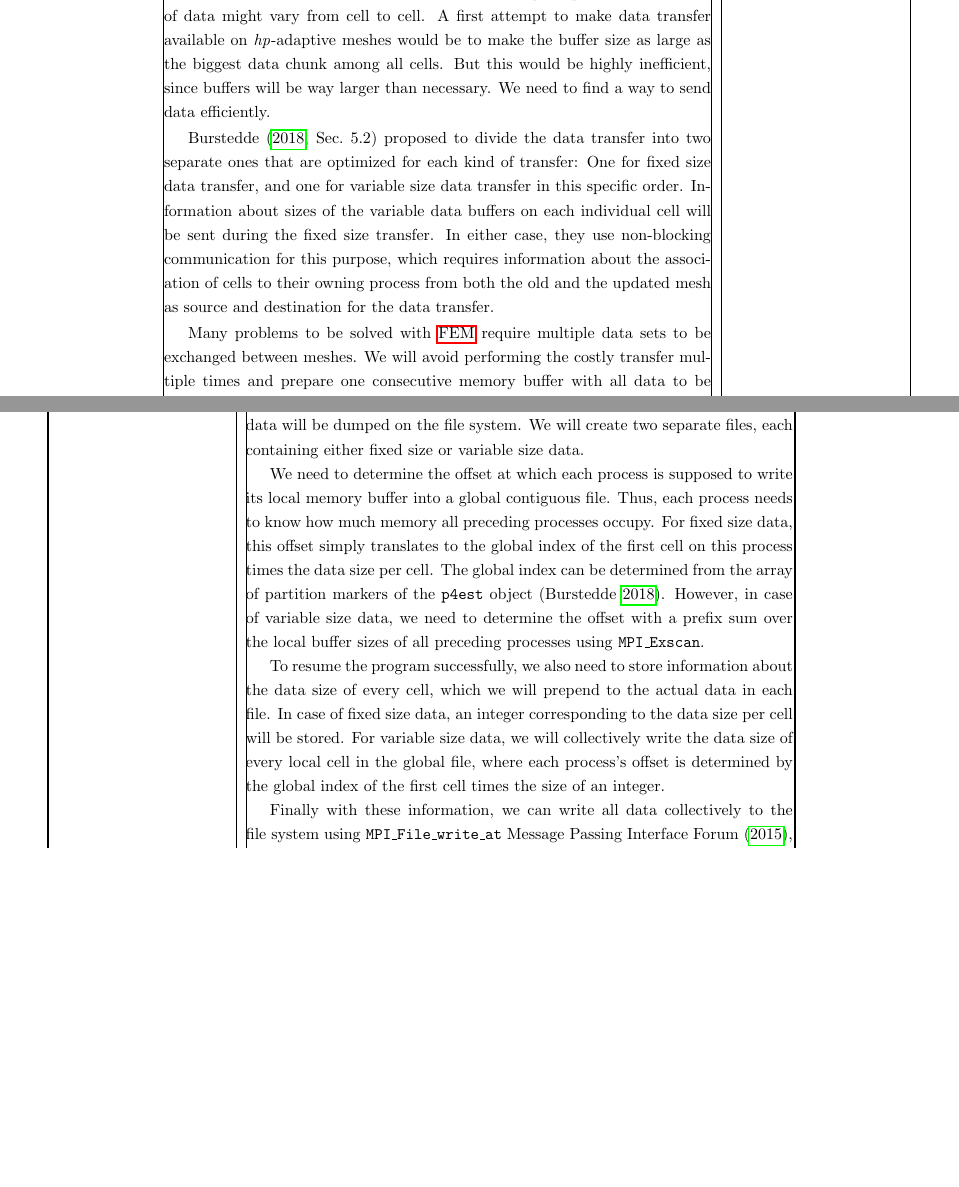
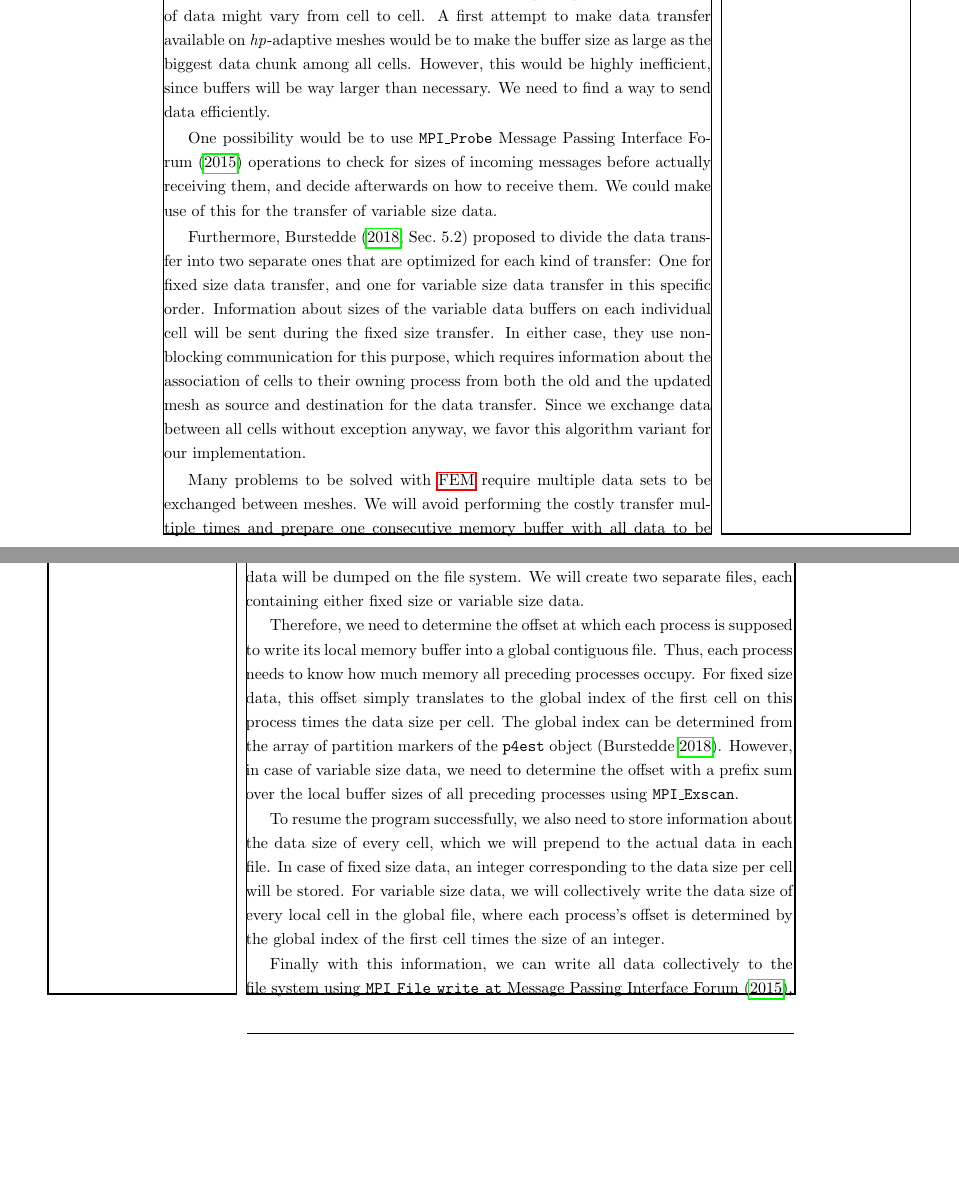
Before and after one commit to marcfehling/phd, a LaTeX thesis (dissertation.tex, which reads chapters/dynamic/transfer.tex): two parts of pages 45 and 48 of 77 before the commit and two parts of pages 45 and 48 of 79 after it, joined at a grey line, cut so that both start at the same text, the shorter picture padded with empty space. Compiled offline with pdfLaTeX.

Commit message:
Reviewed chapter 3.

```diff
--- a/chapters/dynamic/transfer.tex
+++ b/chapters/dynamic/transfer.tex
@@ -23,9 +23,11 @@ In sequential and parallel applications with shared memory, each process has acc
 
 For communication via \gls{mpi}, we need to know the size of the data to be transferred, so that each process needs to know how much it will send and is going to receive. Since we measure and distribute workload per cell, we know how much data will be sent in case of \h-adaptation, since all cells share the same attributes. However, for \p-adaptation, the amount of data might vary from cell to cell.
 %Without \p-adaptivity, the number of \glspl{dof} or rather the amount of data to store per cell does not differ. Thus, we know how much data to send or receive on each cell. This is no longer the case with \p-adaptivity.
-A first attempt to make data transfer available on \hp-adaptive meshes would be to make the buffer size as large as the biggest data chunk among all cells. But this would be highly inefficient, since buffers will be way larger than necessary. We need to find a way to send data efficiently.
+A first attempt to make data transfer available on \hp-adaptive meshes would be to make the buffer size as large as the biggest data chunk among all cells. However, this would be highly inefficient, since buffers will be way larger than necessary. We need to find a way to send data efficiently.
 
-\textcite[Sec.~5.2]{burstedde2018} proposed to divide the data transfer into two separate ones that are optimized for each kind of transfer: One for fixed size data transfer, and one for variable size data transfer in this specific order. Information about sizes of the variable data buffers on each individual cell will be sent during the fixed size transfer. In either case, they use non-blocking communication for this purpose, which requires information about the association of cells to their owning process from both the old and the updated mesh as source and destination for the data transfer.
+One possibility would be to use \texttt{MPI\_Probe} \textcite{mpi31} operations to check for sizes of incoming messages before actually receiving them, and decide afterwards on how to receive them. We could make use of this for the transfer of variable size data.
+
+Furthermore, \textcite[Sec.~5.2]{burstedde2018} proposed to divide the data transfer into two separate ones that are optimized for each kind of transfer: One for fixed size data transfer, and one for variable size data transfer in this specific order. Information about sizes of the variable data buffers on each individual cell will be sent during the fixed size transfer. In either case, they use non-blocking communication for this purpose, which requires information about the association of cells to their owning process from both the old and the updated mesh as source and destination for the data transfer. Since we exchange data between all cells without exception anyway, we favor this algorithm variant for our implementation.
 
 Many problems to be solved with \gls{fem} require multiple data sets to be exchanged between meshes. We will avoid performing the costly transfer multiple times and prepare one consecutive memory buffer with all data to be communicated for both the fixed size and variable size transfer, respectively. This leaves enough flexibility for the transfer mechanism to be independent from the investigated problem.
 
@@ -91,11 +93,11 @@ With this feature, we are able to send all sorts of cell related data across ada
 
 These contiguous memory chunks can also be used for the purpose of serialization. In case the program shall be interrupted and resumed at a later stage, data will be dumped on the file system. We will create two separate files, each containing either fixed size or variable size data.
 
-We need to determine the offset at which each process is supposed to write its local memory buffer into a global contiguous file. Thus, each process needs to know how much memory all preceding processes occupy. For fixed size data, this offset simply translates to the global index of the first cell on this process times the data size per cell. The global index can be determined from the array of partition markers of the \pforest{} object \parencite{burstedde2018}. However, in case of variable size data, we need to determine the offset with a prefix sum over the local buffer sizes of all preceding processes using \texttt{MPI\_Exscan}.
+Therefore, we need to determine the offset at which each process is supposed to write its local memory buffer into a global contiguous file. Thus, each process needs to know how much memory all preceding processes occupy. For fixed size data, this offset simply translates to the global index of the first cell on this process times the data size per cell. The global index can be determined from the array of partition markers of the \pforest{} object \parencite{burstedde2018}. However, in case of variable size data, we need to determine the offset with a prefix sum over the local buffer sizes of all preceding processes using \texttt{MPI\_Exscan}.
 
 To resume the program successfully, we also need to store information about the data size of every cell, which we will prepend to the actual data in each file. In case of fixed size data, an integer corresponding to the data size per cell will be stored. For variable size data, we will collectively write the data size of every local cell in the global file, where each process's offset is determined by the global index of the first cell times the size of an integer.
 
-Finally with these information, we can write all data collectively to the file system using \texttt{MPI\_File\_write\_at} \textcite{mpi31}, which can later be read via \texttt{MPI\_File\_read\_at} \textcite{mpi31}. For the serialization of the global mesh structure, we use the provided save and load functions of \pforest{}.
+Finally with this information, we can write all data collectively to the file system using \texttt{MPI\_File\_write\_at} \textcite{mpi31}, which can later be read via \texttt{MPI\_File\_read\_at} \textcite{mpi31}. For the serialization of the global mesh structure, we use the provided save and load functions of \pforest{}.
 
 %With array of partition markers of the \pforest{} object \parencite{burstedde2018} combined with information about each cell's data size, we are able to determine the offset from the starting address that each processor needs to dump his data by a prefix sum over the cumulated data sizes.
 
```
Also changed, not shown: chapters/dynamic/transfer.tex (10 more changed lines).
